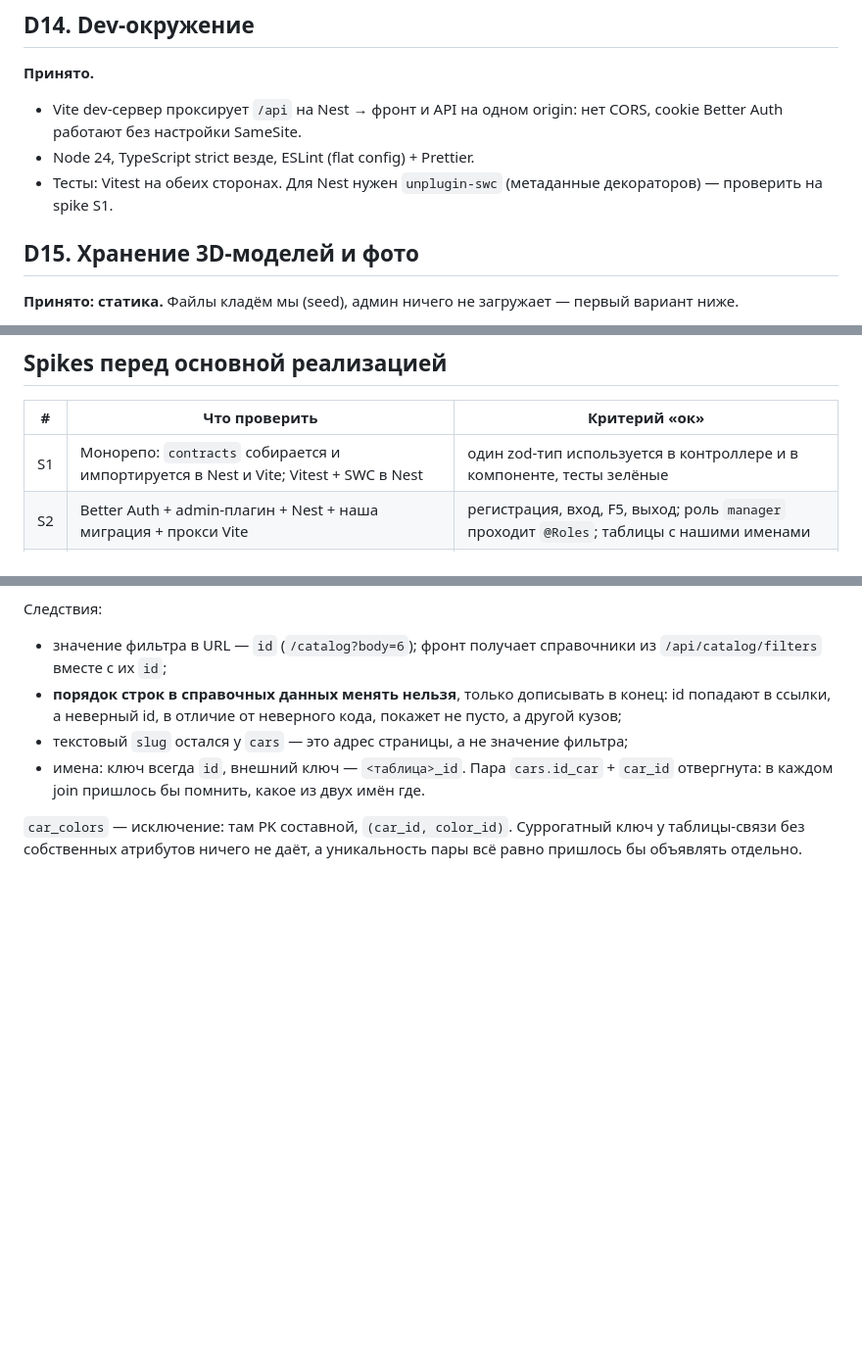
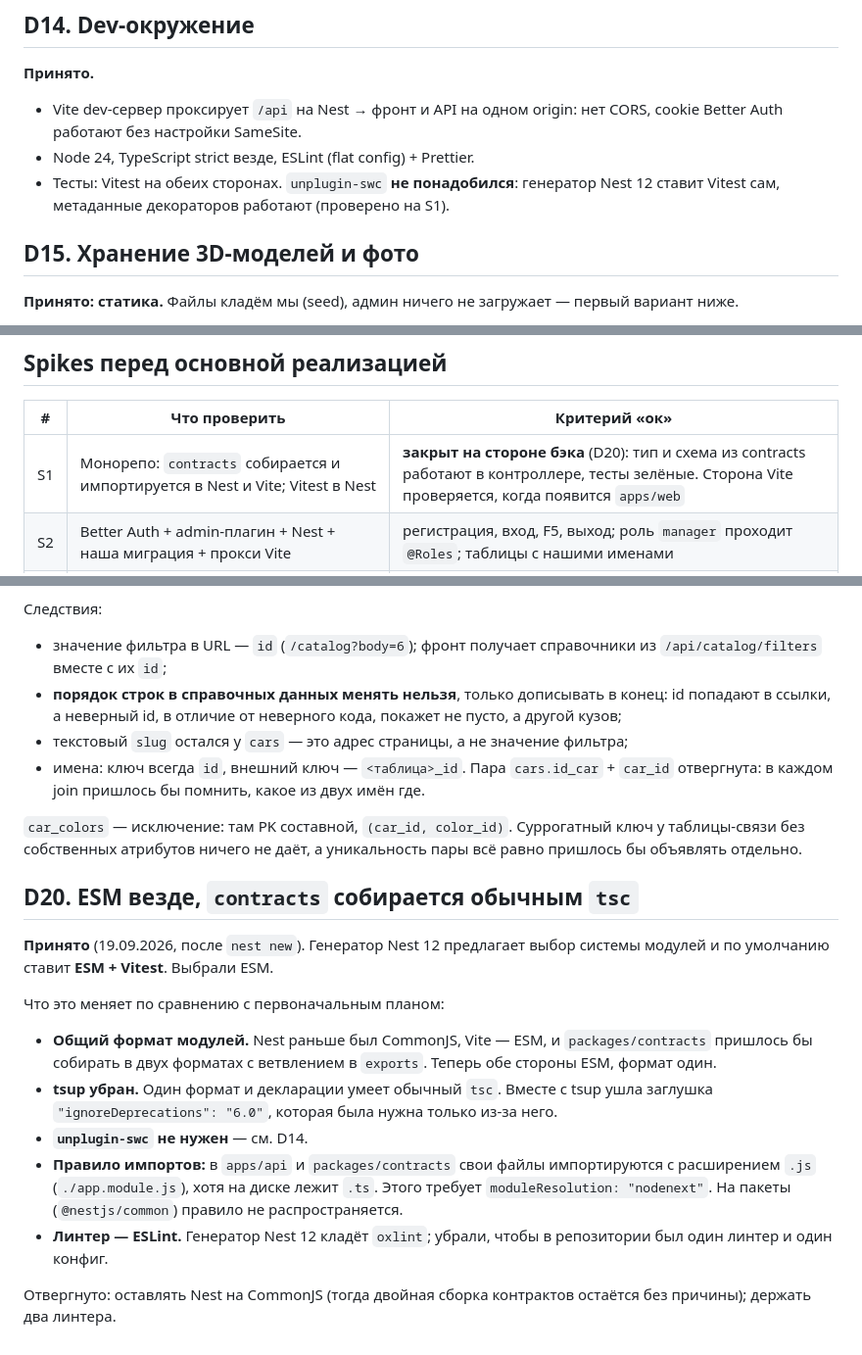
Before and after one commit to Zacharovanii/CarShowroom, a Markdown page: docs/decisions.md, 3 parts joined by grey strips. Shown at 98% size. Rendered like a GitHub page; blank space fills up the shorter version.

Commit message:
docs: решение D20 — ESM везде, contracts на tsc

```diff
--- a/docs/decisions.md
+++ b/docs/decisions.md
@@ -233,8 +233,8 @@ ts-rest/oRPC (приятно, но ещё один слой — можно до
 - Vite dev-сервер проксирует `/api` на Nest → фронт и API на одном origin: нет CORS,
   cookie Better Auth работают без настройки SameSite.
 - Node 24, TypeScript strict везде, ESLint (flat config) + Prettier.
-- Тесты: Vitest на обеих сторонах. Для Nest нужен `unplugin-swc` (метаданные декораторов) —
-  проверить на spike S1.
+- Тесты: Vitest на обеих сторонах. `unplugin-swc` **не понадобился**: генератор Nest 12
+  ставит Vitest сам, метаданные декораторов работают (проверено на S1).
 
 ## D15. Хранение 3D-моделей и фото
 
@@ -284,7 +284,7 @@ ts-rest/oRPC (приятно, но ещё один слой — можно до
 
 | # | Что проверить | Критерий «ок» |
 |---|---|---|
-| S1 | Монорепо: `contracts` собирается и импортируется в Nest и Vite; Vitest + SWC в Nest | один zod-тип используется в контроллере и в компоненте, тесты зелёные |
+| S1 | Монорепо: `contracts` собирается и импортируется в Nest и Vite; Vitest в Nest | **закрыт на стороне бэка** (D20): тип и схема из contracts работают в контроллере, тесты зелёные. Сторона Vite проверяется, когда появится `apps/web` |
 | S2 | Better Auth + admin-плагин + Nest + наша миграция + прокси Vite | регистрация, вход, F5, выход; роль `manager` проходит `@Roles`; таблицы с нашими именами |
 | S3 | R3F: загрузка GLB, орбита, смена цвета кузова, производительность на телефоне | ≥ 30 fps на среднем телефоне, модель ≤ 8 МБ |
 
@@ -341,3 +341,25 @@ ts-rest/oRPC (приятно, но ещё один слой — можно до
 `car_colors` — исключение: там PK составной, `(car_id, color_id)`. Суррогатный ключ
 у таблицы-связи без собственных атрибутов ничего не даёт, а уникальность пары всё равно
 пришлось бы объявлять отдельно.
+
+## D20. ESM везде, `contracts` собирается обычным `tsc`
+
+**Принято** (19.09.2026, после `nest new`). Генератор Nest 12 предлагает выбор системы
+модулей и по умолчанию ставит **ESM + Vitest**. Выбрали ESM.
+
+Что это меняет по сравнению с первоначальным планом:
+
+- **Общий формат модулей.** Nest раньше был CommonJS, Vite — ESM, и `packages/contracts`
+  пришлось бы собирать в двух форматах с ветвлением в `exports`. Теперь обе стороны ESM,
+  формат один.
+- **tsup убран.** Один формат и декларации умеет обычный `tsc`. Вместе с tsup ушла
+  заглушка `"ignoreDeprecations": "6.0"`, которая была нужна только из-за него.
+- **`unplugin-swc` не нужен** — см. D14.
+- **Правило импортов:** в `apps/api` и `packages/contracts` свои файлы импортируются
+  с расширением `.js` (`./app.module.js`), хотя на диске лежит `.ts`. Этого требует
+  `moduleResolution: "nodenext"`. На пакеты (`@nestjs/common`) правило не распространяется.
+- **Линтер — ESLint.** Генератор Nest 12 кладёт `oxlint`; убрали, чтобы в репозитории
+  был один линтер и один конфиг.
+
+Отвергнуто: оставлять Nest на CommonJS (тогда двойная сборка контрактов остаётся
+без причины); держать два линтера.
```
